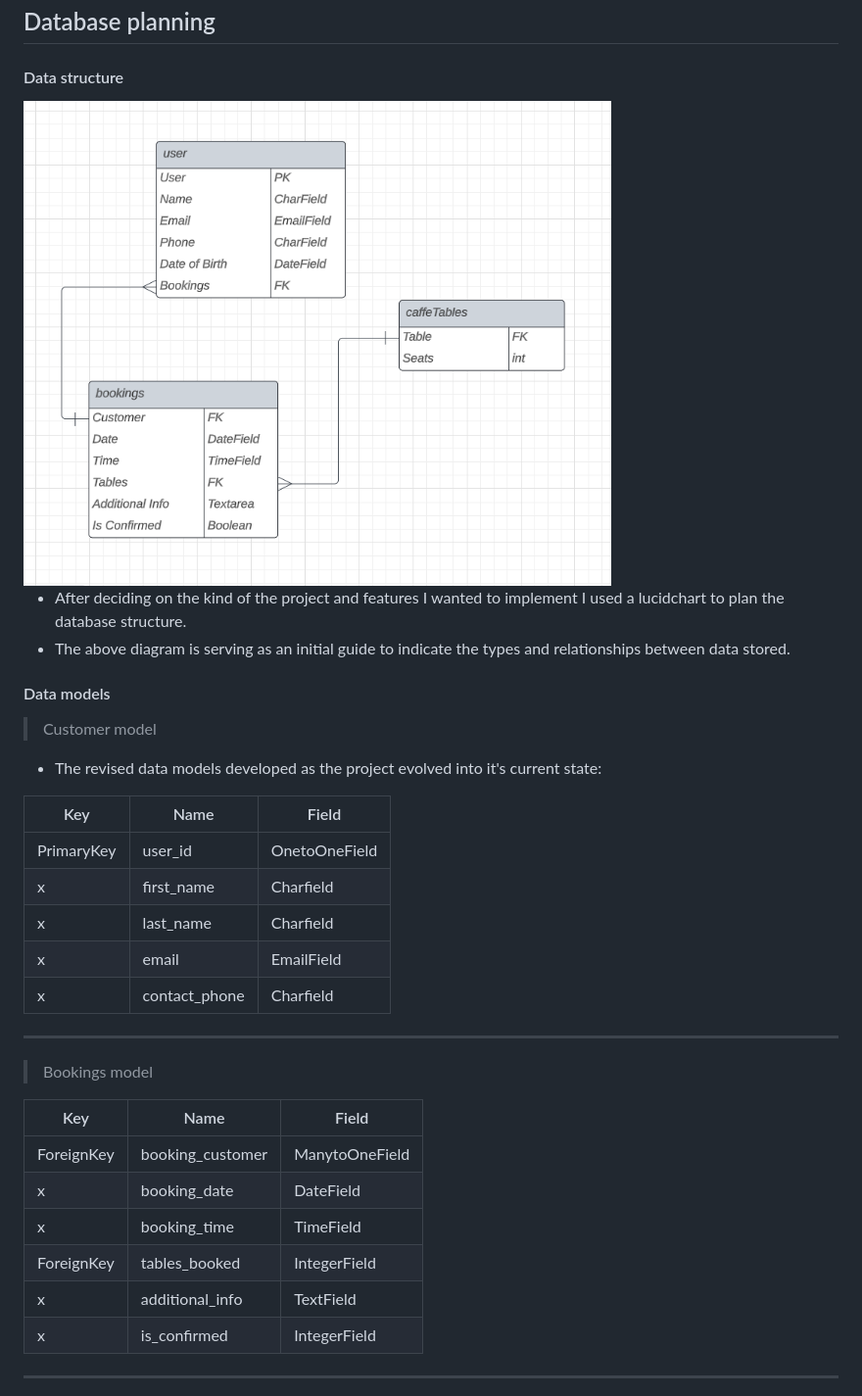
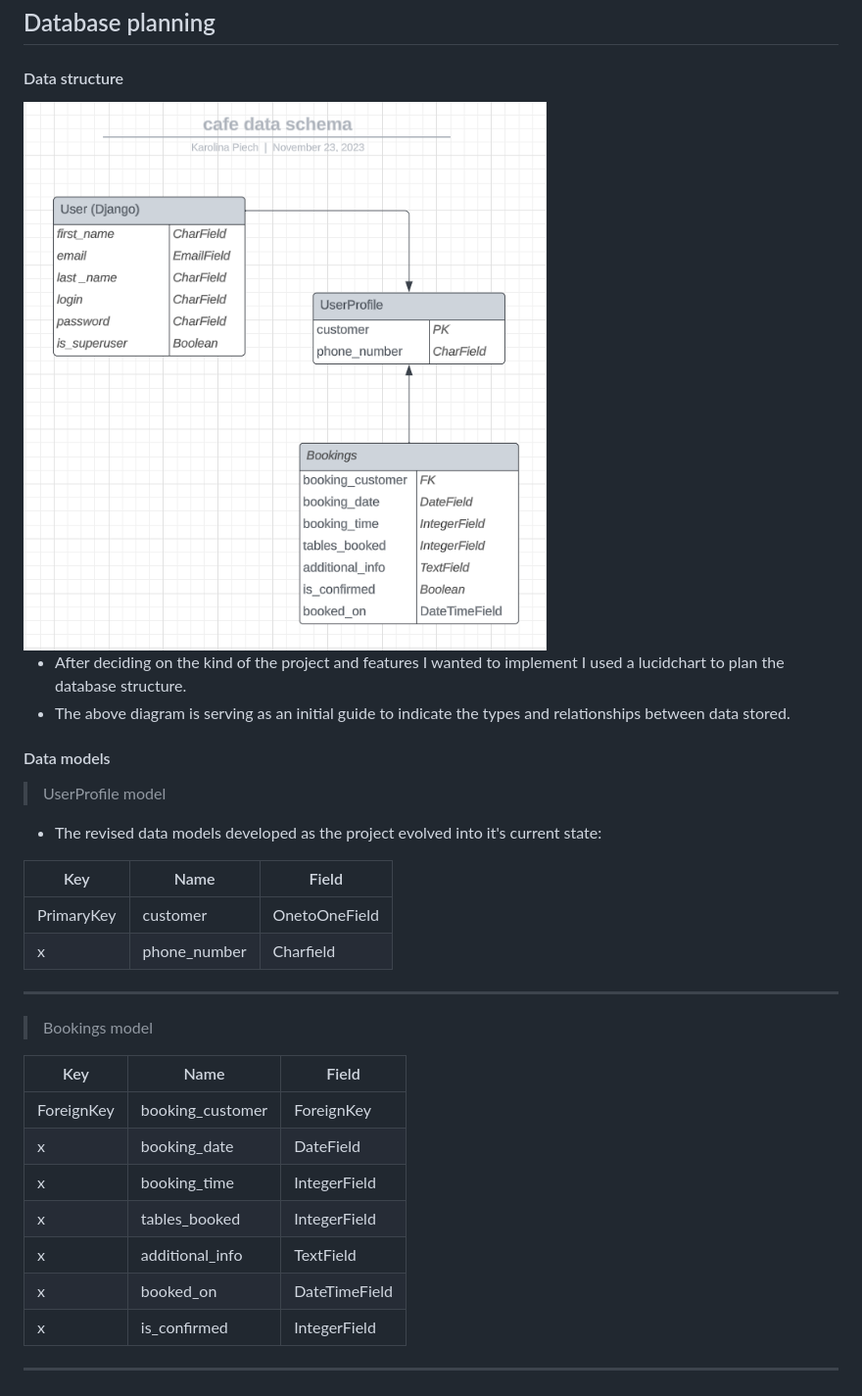
Before and after one commit to TulaUnogi/cat-beans-cafe, a Markdown page: README.md, the part around the change. Shown: that part at 98% size. GitHub-like rendering; pictures changed too: static/images/readme-images/lucid-diagram.png.

Commit message:
Update data schema

```diff
--- a/README.md
+++ b/README.md
@@ -42,17 +42,14 @@
 
 #### Data models
 
-> Customer model
+> UserProfile model
 
 - The revised data models developed as the project evolved into it's current state:
 
 | Key | Name | Field |
 |--|--|--|
-| PrimaryKey | user_id | OnetoOneField  |
-| x | first_name | Charfield |
-| x | last_name | Charfield |
-| x | email | EmailField |
-| x |contact_phone | Charfield |
+| PrimaryKey | customer | OnetoOneField  |
+| x | phone_number | Charfield |
 
 ---
 
@@ -60,11 +57,12 @@
 
 | Key | Name | Field |
 |--|--|--|
-| ForeignKey | booking_customer | ManytoOneField  |
+| ForeignKey | booking_customer | ForeignKey  |
 | x | booking_date | DateField |
-| x | booking_time | TimeField |
-| ForeignKey | tables_booked | IntegerField |
+| x | booking_time | IntegerField |
+| x | tables_booked | IntegerField |
 | x | additional_info  | TextField |
+| x | booked_on | DateTimeField |
 | x | is_confirmed | IntegerField |
 
 ---
```
